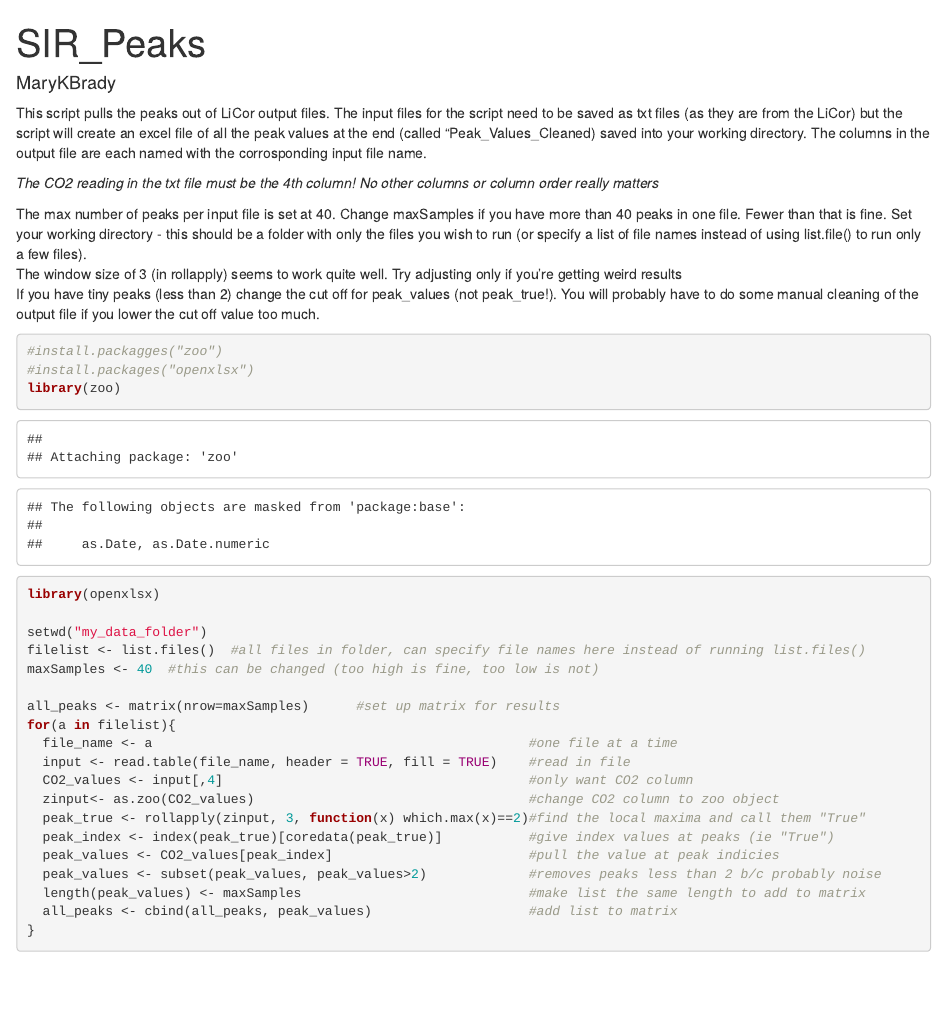
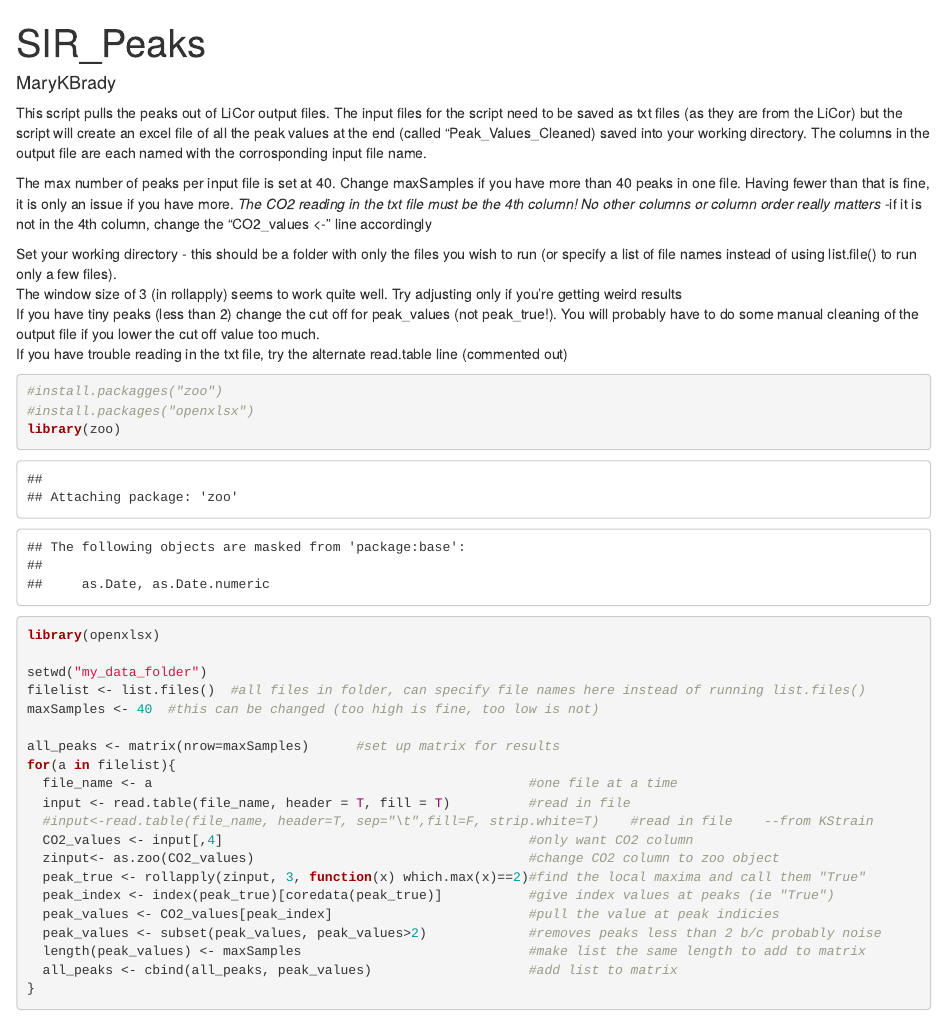
Before and after one commit to Fire-and-Dryland-Ecosystems-Lab/BiogeochemistryScripts, an R Markdown document (Substrate Induced Respiration (SIR)/SIR_Peaks.Rmd): the page in a window 1100 px wide, from its top. Rendered offline with R 4.5, knitr and Pandoc, with nearby package versions; some code elsewhere in the file could not run offline.

Commit message:
Update SIR_Peaks.Rmd
adds alternate read.table line with additional formatting in case folks run into trouble reading in data

````diff
--- a/Substrate Induced Respiration (SIR)/SIR_Peaks.Rmd
+++ b/Substrate Induced Respiration (SIR)/SIR_Peaks.Rmd
@@ -4,16 +5,15 @@ author: "MaryKBrady"
 ---
 
-This script pulls the peaks out of LiCor output files. The input files for the script need to be saved as txt files (as they are from the LiCor) but the script will create an
-excel file of all the peak values at the end (called "Peak_Values_Cleaned) saved into your working directory. The columns in the output file are each named with the
-corrosponding input file name.
+This script pulls the peaks out of LiCor output files. The input files for the script need to be saved as txt files (as they are from the LiCor) but the script will create an excel file of all the peak values at the end (called "Peak_Values_Cleaned) saved into your working directory. The columns in the output file are each named with the corrosponding input file name.
 
+The max number of peaks per input file is set at 40. Change maxSamples if you have more than 40 peaks in one file. Having fewer than that is fine, it is only an issue if you have more.
 *The CO2 reading in the txt file must be the 4th column! No other columns or column order really matters*
+-if it is not in the 4th column, change the "CO2_values <- " line accordingly
 
-The max number of peaks per input file is set at 40. Change maxSamples if you have more than 40 peaks in one file. Fewer than that is fine.
 Set your working directory - this should be a folder with only the files you wish to run (or specify a list of file names instead of using list.file() to run only a few files).
 The window size of 3 (in rollapply) seems to work quite well. Try adjusting only if you're getting weird results
-If you have tiny peaks (less than 2) change the cut off for peak_values (not peak_true!). You will probably have to do some manual cleaning of the output file if you lower the
-cut off value too much.
+If you have tiny peaks (less than 2) change the cut off for peak_values (not peak_true!). You will probably have to do some manual cleaning of the output file if you lower the cut off value too much.
+If you have trouble reading in the txt file, try the alternate read.table line (commented out)
 ```{r}
 #install.packagges("zoo")
 #install.packages("openxlsx")
@@ -27,7 +27,8 @@ maxSamples <- 40  #this can be changed (too high is fine, too low is not)
 all_peaks <- matrix(nrow=maxSamples)      #set up matrix for results
 for(a in filelist){
   file_name <- a                                                #one file at a time
-  input <- read.table(file_name, header = TRUE, fill = TRUE)    #read in file
+  input <- read.table(file_name, header = T, fill = T)          #read in file
+  #input<-read.table(file_name, header=T, sep="\t",fill=F, strip.white=T)    #read in file    --from KStrain
   CO2_values <- input[,4]                                       #only want CO2 column
   zinput<- as.zoo(CO2_values)                                   #change CO2 column to zoo object
   peak_true <- rollapply(zinput, 3, function(x) which.max(x)==2)#find the local maxima and call them "True"
````
Also changed, not shown: Substrate Induced Respiration (SIR)/SIR_Peaks.Rmd (1 more changed lines).
